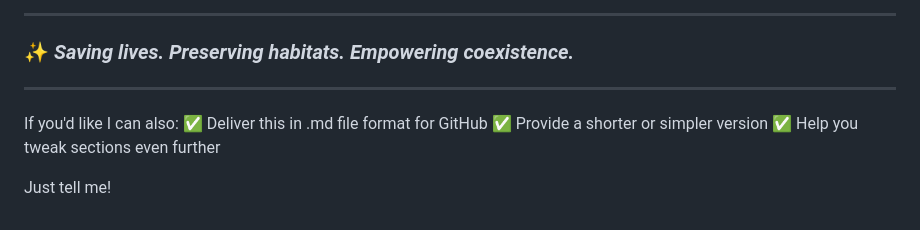
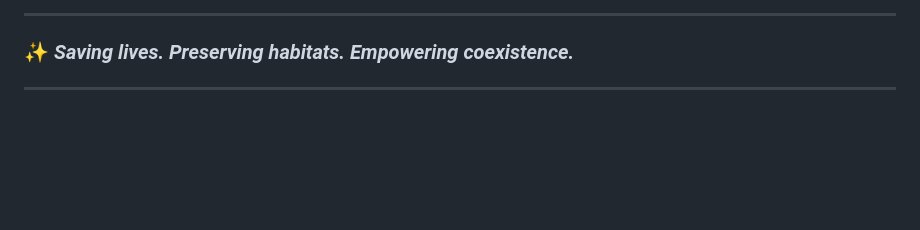
Before and after one commit to kabilan-karthi/TUSK_PATRONS, a Markdown page: README.md, the part around the change. Drawn GitHub-style; blank space fills up the shorter version.

```diff
--- a/README.md
+++ b/README.md
@@ -183,10 +183,3 @@ For collaboration, pilot deployment, or technical details:
 ### ✨ *Saving lives. Preserving habitats. Empowering coexistence.*
 
 ---
-
-If you'd like I can also:
-✅ Deliver this in .md file format for GitHub
-✅ Provide a shorter or simpler version
-✅ Help you tweak sections even further
-
-Just tell me!
```
